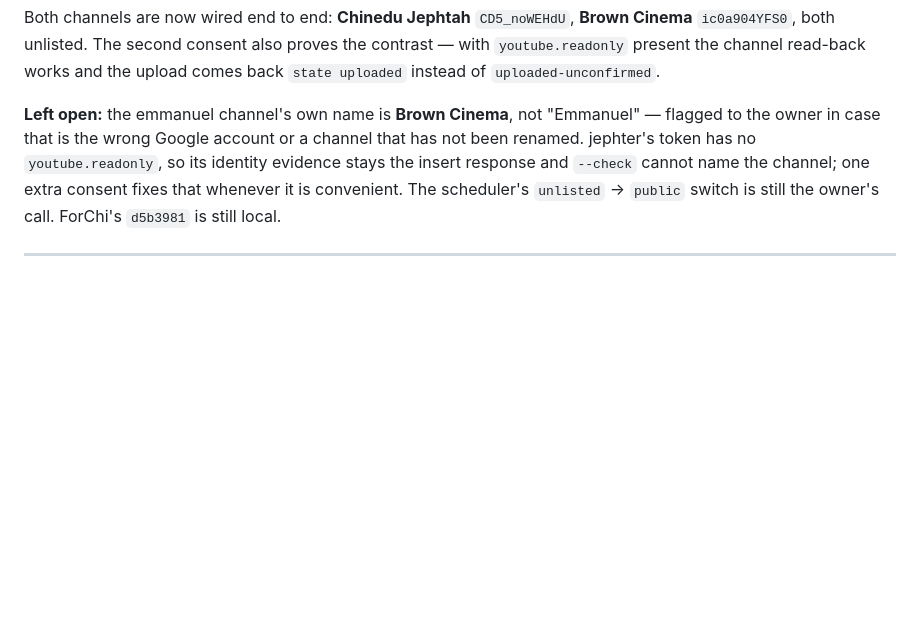
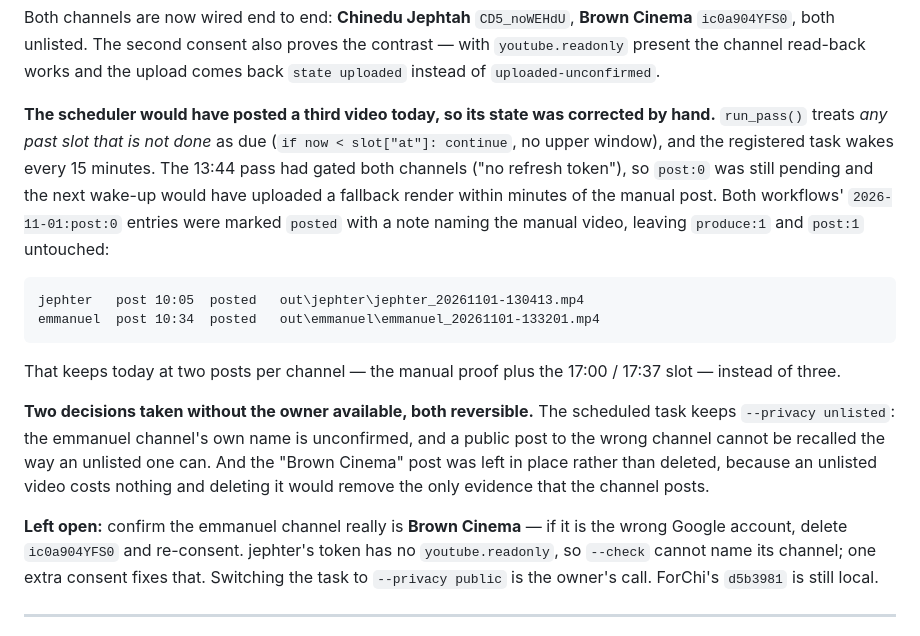
Before and after one commit to Moorejae/Xsocial, a Markdown page: HANDOFF_LOG.md, the part around the change. Drawn GitHub-style; blank space fills up the shorter version.

Commit message:
Record the manual posts against today's first slot
The scheduler treats any past pending slot as due with no upper window, so the next 15-minute wake-up would have posted a third video per channel right after the manual proof. Mark post:0 as posted with the manual video and its link, leaving produce:1 and post:1 alone. Task stays unlisted until the emmanuel channel name is confirmed.

Co-authored-by: Copilot <223556219+Copilot@users.noreply.github.com>

````diff
--- a/HANDOFF_LOG.md
+++ b/HANDOFF_LOG.md
@@ -91,11 +91,31 @@ Both channels are now wired end to end: **Chinedu Jephtah** `CD5_noWEHdU`, **Bro
 `ic0a904YFS0`, both unlisted. The second consent also proves the contrast — with `youtube.readonly` present
 the channel read-back works and the upload comes back `state uploaded` instead of `uploaded-unconfirmed`.
 
-**Left open:** the emmanuel channel's own name is **Brown Cinema**, not "Emmanuel" — flagged to the owner in
-case that is the wrong Google account or a channel that has not been renamed. jephter's token has no
-`youtube.readonly`, so its identity evidence stays the insert response and `--check` cannot name the channel;
-one extra consent fixes that whenever it is convenient. The scheduler's `unlisted` → `public` switch is still
-the owner's call. ForChi's `d5b3981` is still local.
+**The scheduler would have posted a third video today, so its state was corrected by hand.** `run_pass()`
+treats *any past slot that is not done* as due (`if now < slot["at"]: continue`, no upper window), and the
+registered task wakes every 15 minutes. The 13:44 pass had gated both channels ("no refresh token"), so
+`post:0` was still pending and the next wake-up would have uploaded a fallback render within minutes of the
+manual post. Both workflows' `2026-11-01:post:0` entries were marked `posted` with a note naming the manual
+video, leaving `produce:1` and `post:1` untouched:
+
+```text
+jephter   post 10:05  posted   out\jephter\jephter_20261101-130413.mp4
+emmanuel  post 10:34  posted   out\emmanuel\emmanuel_20261101-133201.mp4
+```
+
+That keeps today at two posts per channel — the manual proof plus the 17:00 / 17:37 slot — instead of three.
+
+**Two decisions taken without the owner available, both reversible.** The scheduled task keeps
+`--privacy unlisted`: the emmanuel channel's own name is unconfirmed, and a public post to the wrong channel
+cannot be recalled the way an unlisted one can. And the "Brown Cinema" post was left in place rather than
+deleted, because an unlisted video costs nothing and deleting it would remove the only evidence that the
+channel posts.
+
+**Left open:** confirm the emmanuel channel really is **Brown Cinema** — if it is the wrong Google account,
+delete `ic0a904YFS0` and re-consent. jephter's token has no `youtube.readonly`, so `--check` cannot name its
+channel; one extra consent fixes that. Switching the task to `--privacy public` is the owner's call. ForChi's
+`d5b3981` is still local.
+
 
 
 ---
````
